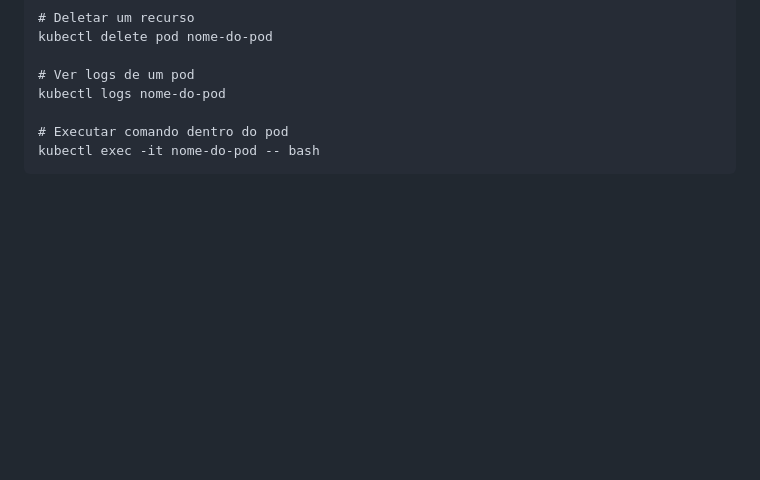
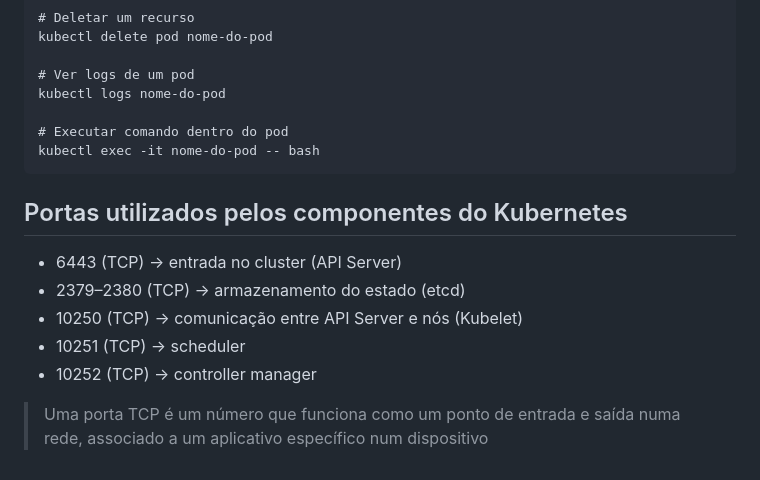
Before and after one commit to Mateus-Alencar/devops-notebook, a Markdown page: Kubernetes/kubernetes.md, the part around the change. GitHub-like rendering; blank space fills up the shorter version.

Commit message:
Principais portas utilizadas pelos componentes do Kubernetes.

````diff
--- a/Kubernetes/kubernetes.md
+++ b/Kubernetes/kubernetes.md
@@ -175,3 +175,13 @@ kubectl logs nome-do-pod
 # Executar comando dentro do pod
 kubectl exec -it nome-do-pod -- bash
 ```
+
+## Portas utilizados pelos componentes do Kubernetes
+
+  - 6443 (TCP) → entrada no cluster (API Server)
+  - 2379–2380 (TCP) → armazenamento do estado (etcd)
+  - 10250 (TCP) → comunicação entre API Server e nós (Kubelet)
+  - 10251 (TCP) → scheduler
+  - 10252 (TCP) → controller manager
+
+  > Uma porta TCP é um número que funciona como um ponto de entrada e saída numa rede, associado a um aplicativo específico num dispositivo
````
